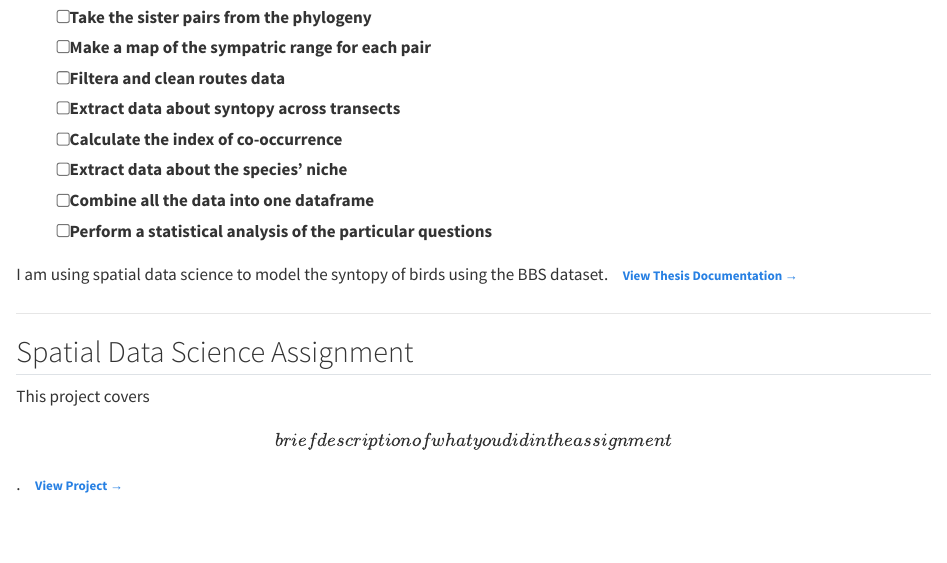
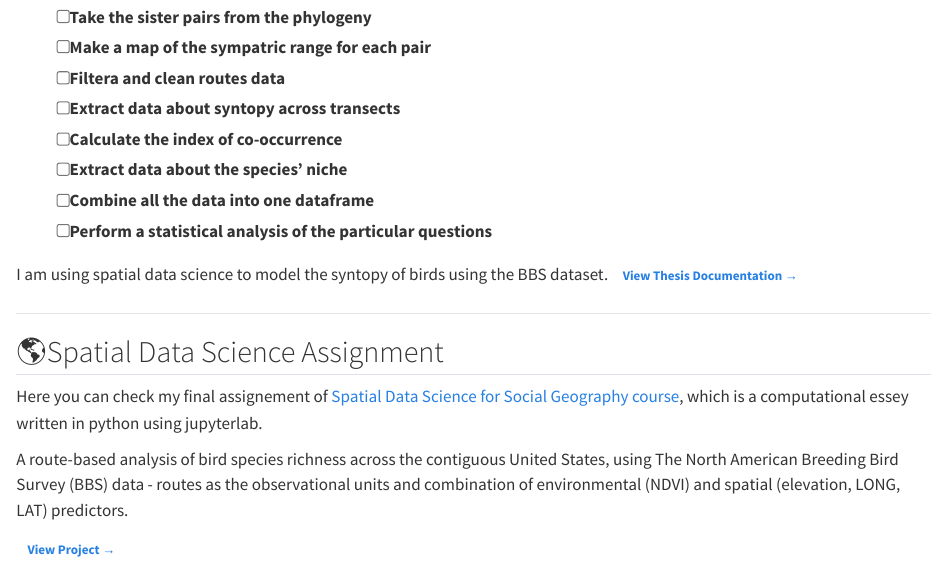
Before and after one commit to matejtvar/Syntopy-BBS.github.io, a Quarto document (projects.qmd): the page in a window 1100 px wide, from 780 px down. Rendered offline with R 4.5, knitr and Pandoc in place of Quarto, with nearby package versions.

Commit message:
Update projects.qmd

```diff
--- a/projects.qmd
+++ b/projects.qmd
@@ -33,6 +33,13 @@ I am using spatial data science to model the syntopy of birds using the BBS data
 
 ------------------------------------------------------------------------
 
-## Spatial Data Science Assignment
+## 🌎Spatial Data Science Assignment
 
-This project covers \[brief description of what you did in the assignment\]. [**View Project →**](https://matejtvar.github.io/SDS-assignment/assignment.html){.btn .btn-outline-primary .btn-sm role="button"}
+Here you can check my final assignement of [Spatial Data Science for Social Geography course](https://martinfleischmann.net/sds/), which is a computational essey written in python using jupyterlab.
+
+A route-based analysis of bird species richness across the contiguous
+United States, using The North American Breeding Bird Survey (BBS) data -
+routes as the observational units and combination of environmental
+(NDVI) and spatial (elevation, LONG, LAT) predictors.
+
+[**View Project →**](https://matejtvar.github.io/SDS-assignment/assignment.html){.btn .btn-outline-primary .btn-sm role="button"}
```
Also changed, not shown: projects.qmd (2 more changed lines).
